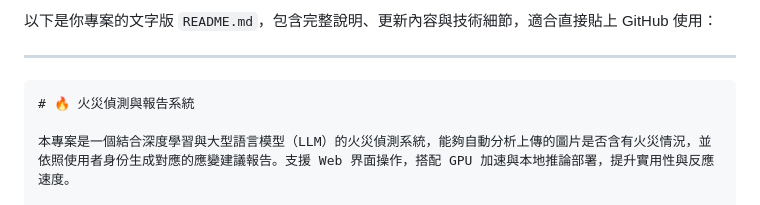
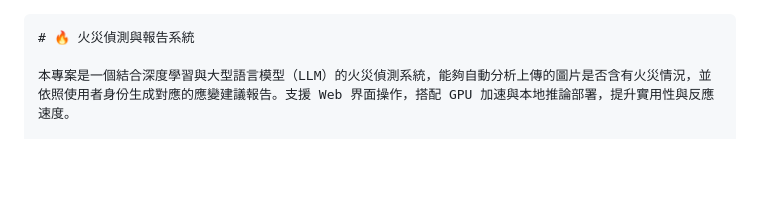
Before and after one commit to Lean0411/fire_report_project, a Markdown page: README.md, the part around the change. Rendered like a GitHub page; blank space fills up the shorter version.

`````diff
--- a/README.md
+++ b/README.md
@@ -1,7 +1,3 @@
-以下是你專案的文字版 `README.md`，包含完整說明、更新內容與技術細節，適合直接貼上 GitHub 使用：
-
----
-
 ````markdown
 # 🔥 火災偵測與報告系統
 
`````
